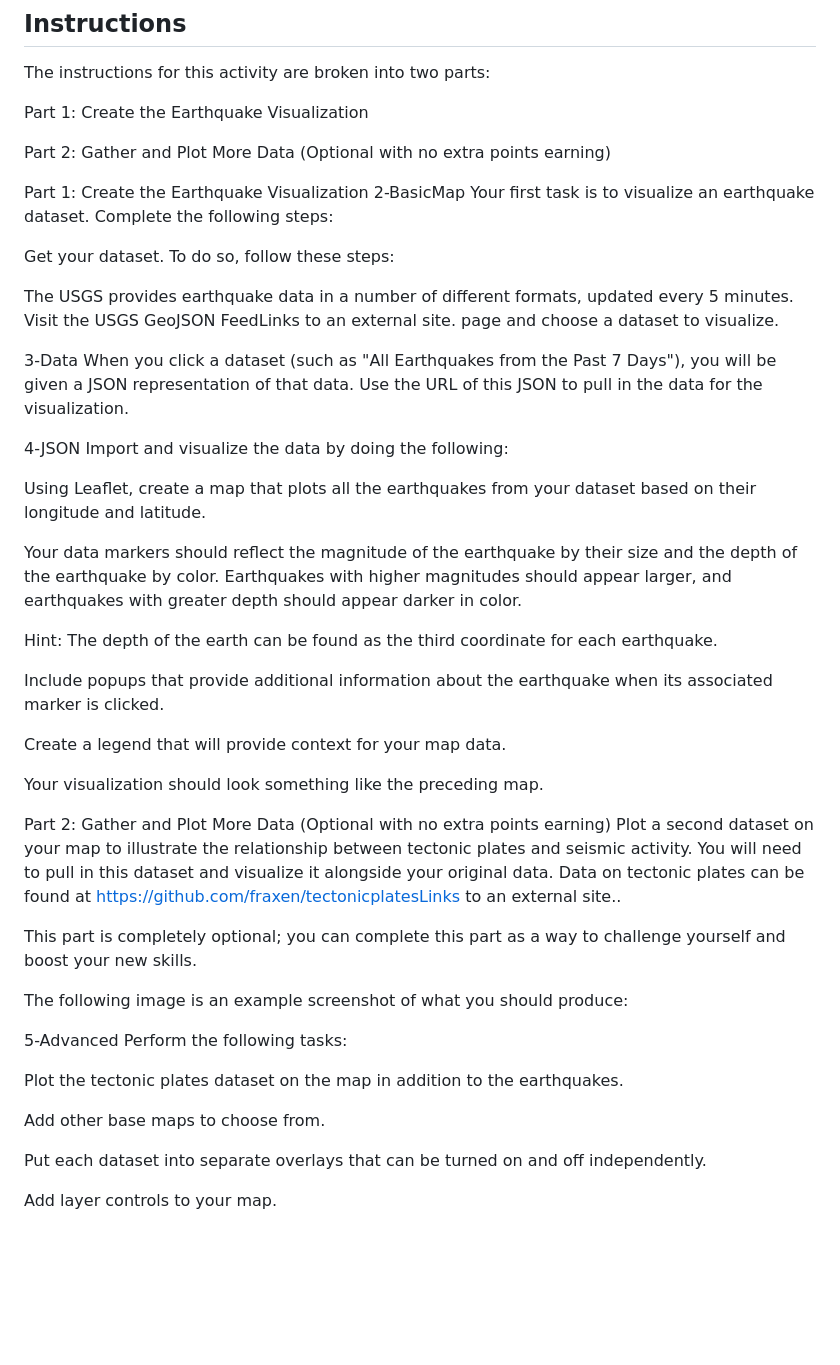
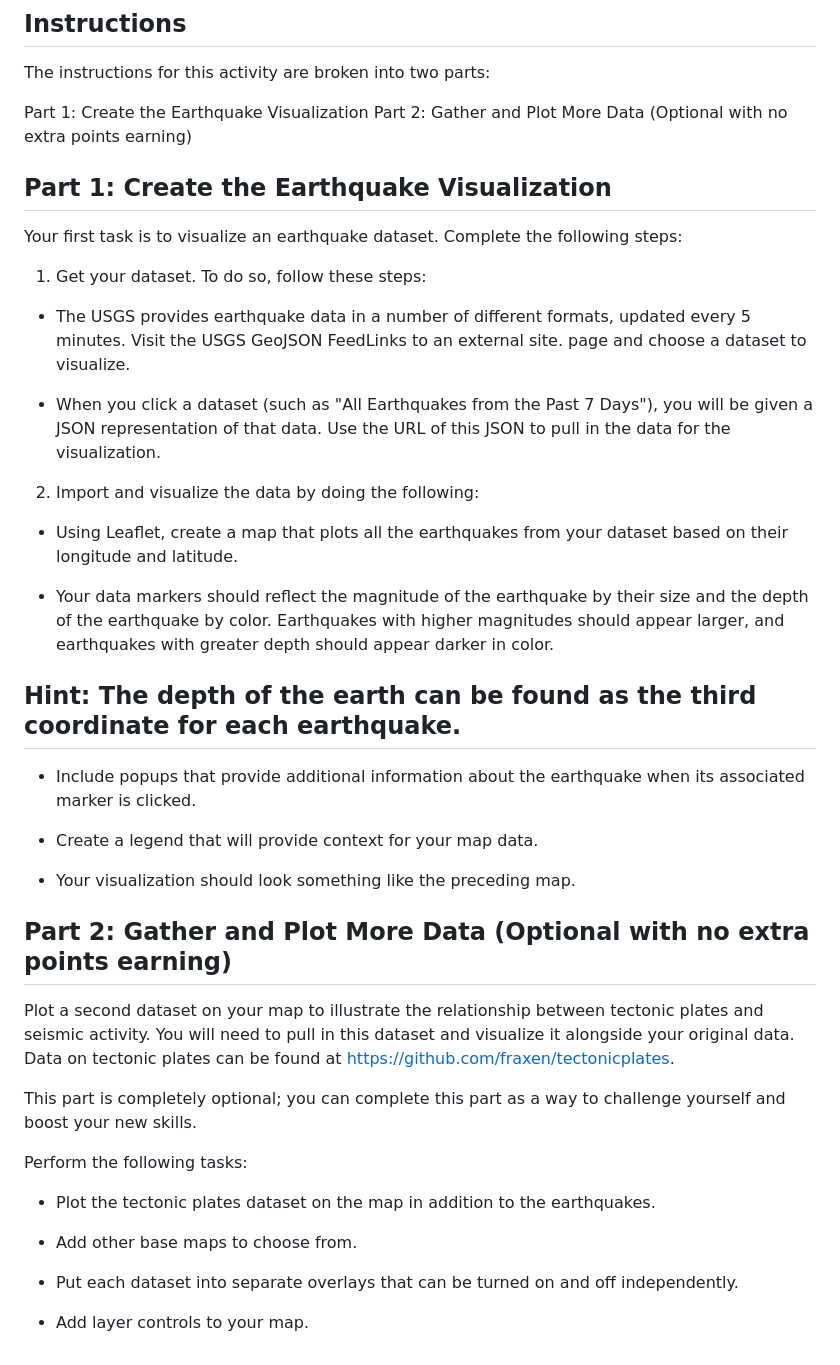
Before and after one commit to transtephanie/leaflet-challenge, a Markdown page: README.md, the part around the change. Drawn GitHub-style; blank space fills up the shorter version.

```diff
--- a/README.md
+++ b/README.md
@@ -9,49 +9,43 @@ The USGS is interested in building a new set of tools that will allow them to vi
 The instructions for this activity are broken into two parts:
 
 Part 1: Create the Earthquake Visualization
-
 Part 2: Gather and Plot More Data (Optional with no extra points earning)
 
-Part 1: Create the Earthquake Visualization
-2-BasicMap
+## Part 1: Create the Earthquake Visualization
+
 Your first task is to visualize an earthquake dataset. Complete the following steps:
 
-Get your dataset. To do so, follow these steps:
+1. Get your dataset. To do so, follow these steps:
 
-The USGS provides earthquake data in a number of different formats, updated every 5 minutes. Visit the USGS GeoJSON FeedLinks to an external site. page and choose a dataset to visualize.
+* The USGS provides earthquake data in a number of different formats, updated every 5 minutes. Visit the USGS GeoJSON FeedLinks to an external site. page and choose a dataset to visualize.
 
-3-Data
-When you click a dataset (such as "All Earthquakes from the Past 7 Days"), you will be given a JSON representation of that data. Use the URL of this JSON to pull in the data for the visualization.
+* When you click a dataset (such as "All Earthquakes from the Past 7 Days"), you will be given a JSON representation of that data. Use the URL of this JSON to pull in the data for the visualization.
 
-4-JSON
-Import and visualize the data by doing the following:
+2. Import and visualize the data by doing the following:
 
-Using Leaflet, create a map that plots all the earthquakes from your dataset based on their longitude and latitude.
+* Using Leaflet, create a map that plots all the earthquakes from your dataset based on their longitude and latitude.
 
-Your data markers should reflect the magnitude of the earthquake by their size and the depth of the earthquake by color. Earthquakes with higher magnitudes should appear larger, and earthquakes with greater depth should appear darker in color.
+* Your data markers should reflect the magnitude of the earthquake by their size and the depth of the earthquake by color. Earthquakes with higher magnitudes should appear larger, and earthquakes with greater depth should appear darker in color.
 
-Hint: The depth of the earth can be found as the third coordinate for each earthquake.
+## Hint: The depth of the earth can be found as the third coordinate for each earthquake.
 
-Include popups that provide additional information about the earthquake when its associated marker is clicked.
+* Include popups that provide additional information about the earthquake when its associated marker is clicked.
 
-Create a legend that will provide context for your map data.
+* Create a legend that will provide context for your map data.
 
-Your visualization should look something like the preceding map.
+* Your visualization should look something like the preceding map.
 
-Part 2: Gather and Plot More Data (Optional with no extra points earning)
-Plot a second dataset on your map to illustrate the relationship between tectonic plates and seismic activity. You will need to pull in this dataset and visualize it alongside your original data. Data on tectonic plates can be found at https://github.com/fraxen/tectonicplatesLinks to an external site..
+## Part 2: Gather and Plot More Data (Optional with no extra points earning)
+Plot a second dataset on your map to illustrate the relationship between tectonic plates and seismic activity. You will need to pull in this dataset and visualize it alongside your original data. Data on tectonic plates can be found at https://github.com/fraxen/tectonicplates.
 
 This part is completely optional; you can complete this part as a way to challenge yourself and boost your new skills.
 
-The following image is an example screenshot of what you should produce:
-
-5-Advanced
 Perform the following tasks:
 
-Plot the tectonic plates dataset on the map in addition to the earthquakes.
+* Plot the tectonic plates dataset on the map in addition to the earthquakes.
 
-Add other base maps to choose from.
+* Add other base maps to choose from.
 
-Put each dataset into separate overlays that can be turned on and off independently.
+* Put each dataset into separate overlays that can be turned on and off independently.
 
-Add layer controls to your map.
+* Add layer controls to your map.
```
